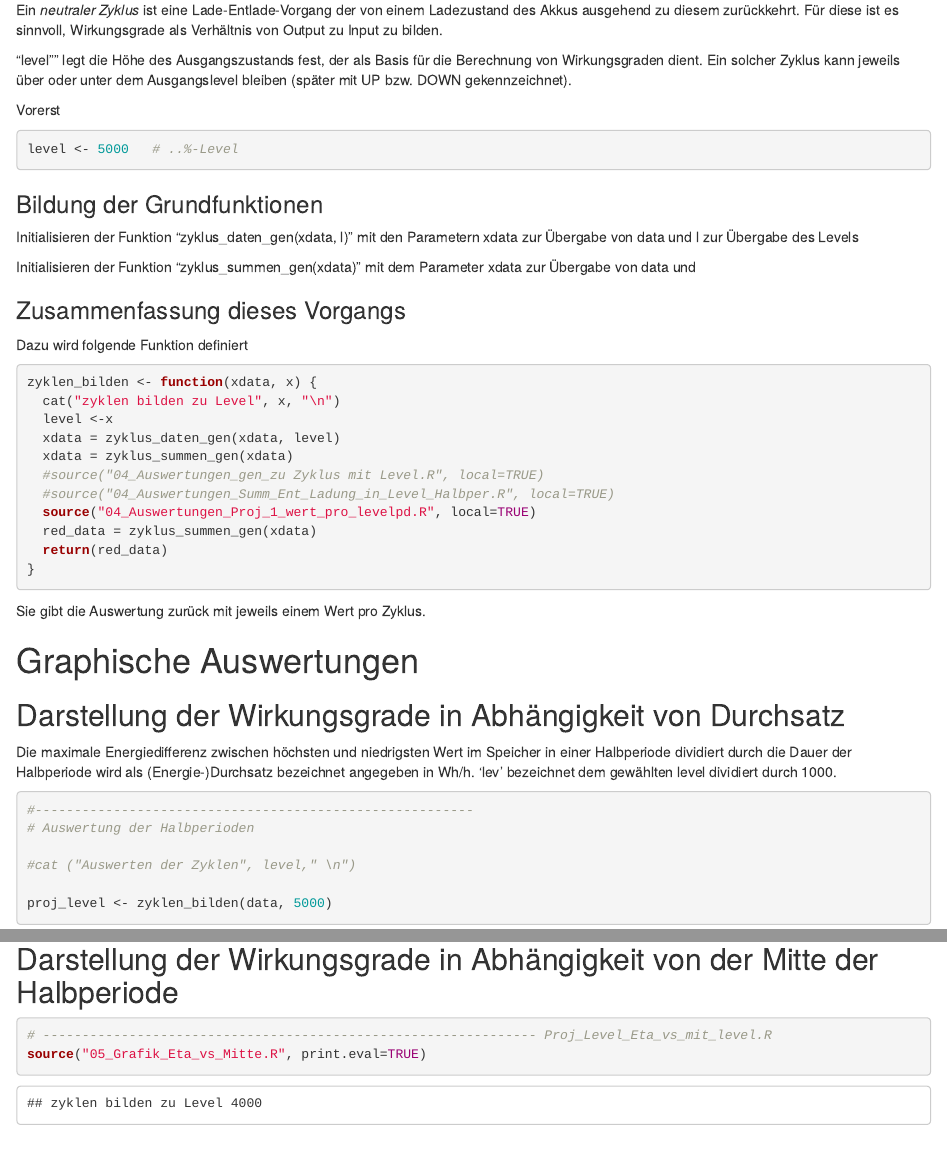
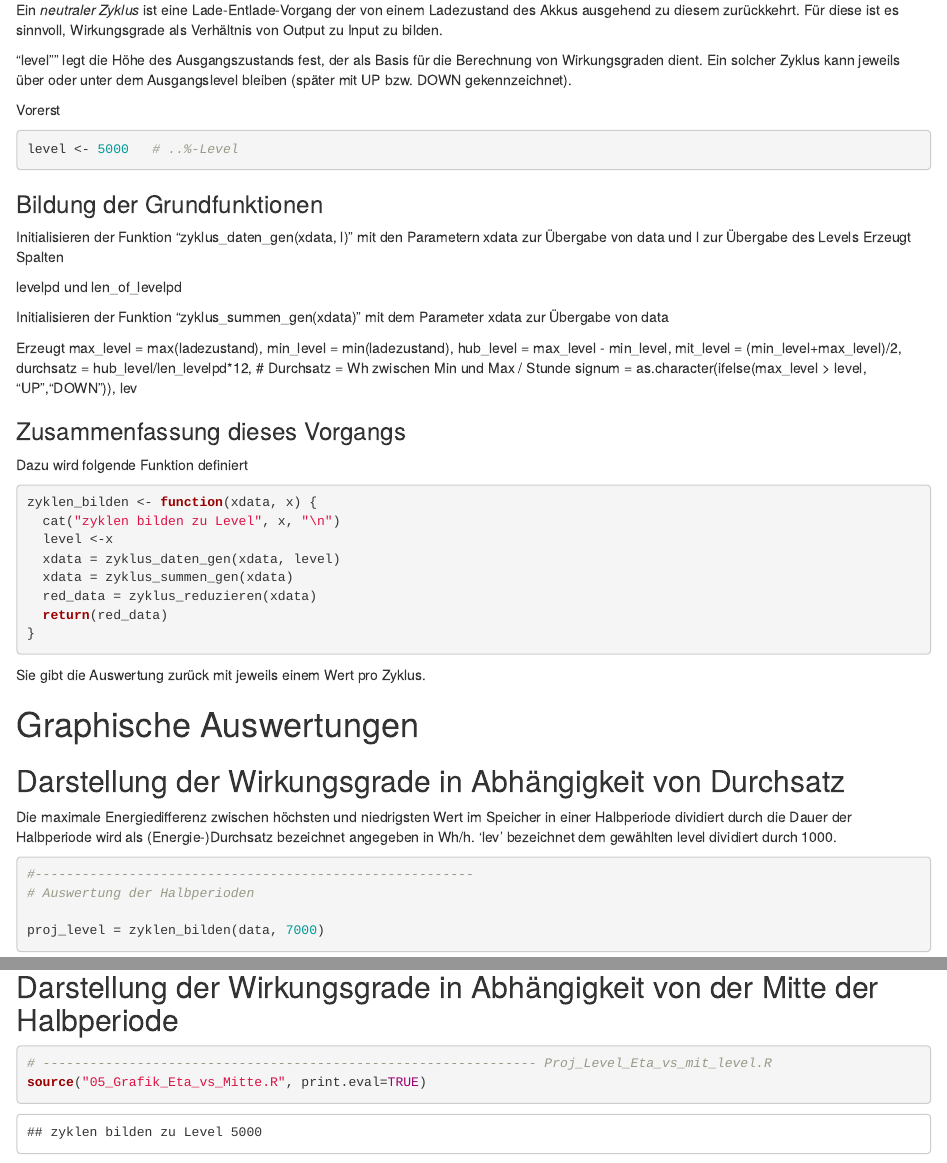
Before and after one commit to W-Ing/SolarPV, an R Markdown document (PV-Wirkungsgrad.Rmd): the page in a window 1100 px wide, from 1860 px down, and a second part further down, joined at a grey line. Rendered offline with R 4.5, knitr and Pandoc, with nearby package versions; some code elsewhere in the file could not run offline.

Commit message:
Überarbeitung von Fehlern befreit Source LOCAL = TRUE

````diff
--- a/04_Auswertungen_Proj_1_wert_pro_levelpd.R
+++ b/04_Auswertungen_Proj_1_wert_pro_levelpd.R
@@ -1,5 +1,3 @@
 #   04_Auswertungen_Proj_1_wert_pro_levelpd.R
 
-zyklus_summen_gen <- function(xdata){
-   red_data <- data %>%
-      ungroup() %>%
+zyklus_reduzieren <- function(xdata){
--- a/04_Auswertungen_gen_zu Zyklus mit Level.R
+++ b/04_Auswertungen_gen_zu Zyklus mit Level.R
@@ -22,7 +22,7 @@ zyklus_daten_gen <- function(xdata, l){     # xdata ist der - Datenfile Typ tibb
 
   xdata <- xdata %>%
     ungroup() %>%
-    mutate(lpd      = cumsum(s))
+    mutate(levelpd      = cumsum(s))
 
   xdata <- xdata %>%
     ungroup() %>%
--- a/PV-Wirkungsgrad.Rmd
+++ b/PV-Wirkungsgrad.Rmd
@@ -89,13 +89,26 @@ level <- 5000   # ..%-Level
 ### Bildung der Grundfunktionen
 
 Initialisieren der Funktion "zyklus_daten_gen(xdata, l)" mit den Parametern xdata zur Übergabe von data und l zur Übergabe des Levels
+Erzeugt Spalten
 
-Initialisieren der Funktion "zyklus_summen_gen(xdata)"   mit dem Parameter  xdata zur Übergabe von data und
+levelpd und
+len_of_levelpd
+
+Initialisieren der Funktion "zyklus_summen_gen(xdata)"   mit dem Parameter  xdata zur Übergabe von data
+
+Erzeugt
+max_level = max(ladezustand),
+min_level = min(ladezustand),
+hub_level = max_level - min_level,
+mit_level = (min_level+max_level)/2,
+durchsatz = hub_level/len_levelpd*12,                             # Durchsatz = Wh zwischen Min und Max / Stunde
+signum    = as.character(ifelse(max_level > level, "UP","DOWN")),
+lev
 
 ```{r include=FALSE}
 # NEU_ Perioden zwischen horizontalen Niveaus identifizieren
-source("04_Auswertungen_gen_zu Zyklus mit Level.R")
+source("04_Auswertungen_gen_zu Zyklus mit Level.R",local=TRUE)
 #-----------------------------------------------------------------------------------
 # Ladung und Entladung in jedem Zyklus addieren 04_Auswertungen_Summ_Ent_Ladung_in_Level_Halbper.R
-source("04_Auswertungen_Summ_Ent_Ladung_in_Zyklus.R")
+source("04_Auswertungen_Summ_Ent_Ladung_in_Zyklus.R",local=TRUE)
 #------------------------------------------------------------------------------------
@@ -102,4 +117,5 @@ source("04_Auswertungen_Summ_Ent_Ladung_in_Zyklus.R")
 ```
+
 
 ### Zusammenfassung dieses Vorgangs ###
 
@@ -111,10 +127,7 @@ zyklen_bilden <- function(xdata, x) {
   level <-x
   xdata = zyklus_daten_gen(xdata, level)
   xdata = zyklus_summen_gen(xdata)
-  #source("04_Auswertungen_gen_zu Zyklus mit Level.R", local=TRUE)
-  #source("04_Auswertungen_Summ_Ent_Ladung_in_Level_Halbper.R", local=TRUE)
-  source("04_Auswertungen_Proj_1_wert_pro_levelpd.R", local=TRUE)
-  red_data = zyklus_summen_gen(xdata)
+  red_data = zyklus_reduzieren(xdata)
   return(red_data)
 }
 
@@ -134,9 +147,7 @@ Die maximale Energiedifferenz  zwischen höchsten und niedrigsten Wert im Speich
 #--------------------------------------------------------
 # Auswertung der Halbperioden
 
-#cat ("Auswerten der Zyklen", level," \n")
-
-proj_level <- zyklen_bilden(data, 5000)
+proj_level = zyklen_bilden(data, 7000)
 
 proj_level <- proj_level %>%
   filter(eta > 0 & eta <= 10000) %>%
@@ -160,9 +171,9 @@ proj_level %>%
 
 Duch Wahl mehrerer Levelwerte erhält man folgende Darstellung
 
-```{r}
+```{r paged.print=FALSE}
 #some_levels <- c(2000, 3000, 4000, 4500, 5000, 5500, 6000,6500, 7000,7500, 8000, 8500, 9000)
-some_levels <- c(4000, 5000,6000, 7000)
+some_levels <- c(5000,6000, 7000)
 proj_level <- tibble()
 for ( level in some_levels) {  # zu jedem level den Datensatz auswerten und reduzieren auf einen Wert pro Periode
   proj_level <- rbind(proj_level, zyklen_bilden(data, level))
````
Also changed, not shown: 04_Auswertungen_Summ_Ent_Ladung_in_Zyklus.R (+3 -3 lines), PV-Wirkungsgrad.nb.html, 04_Auswertungen_Proj_1_wert_pro_levelpd.R (6 more changed lines), PV-Wirkungsgrad.Rmd (2 more changed lines).
